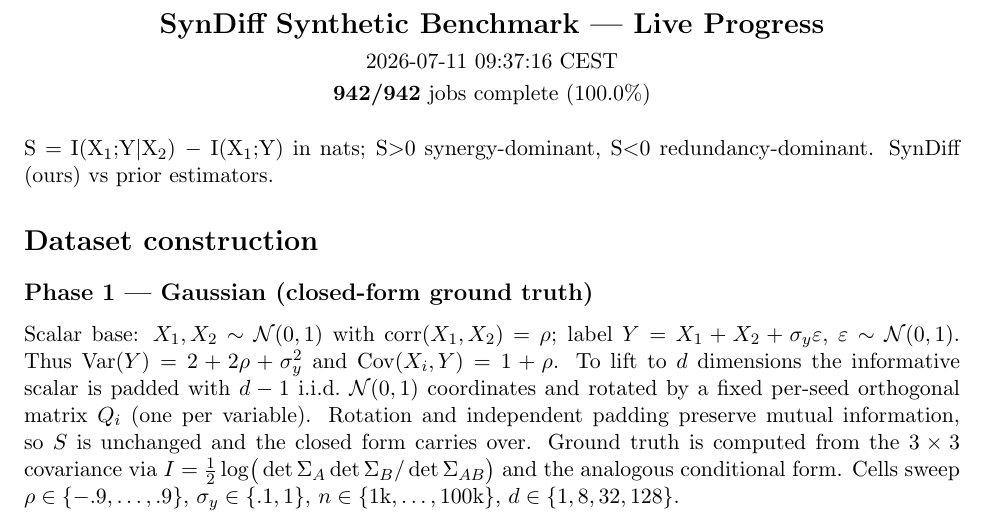
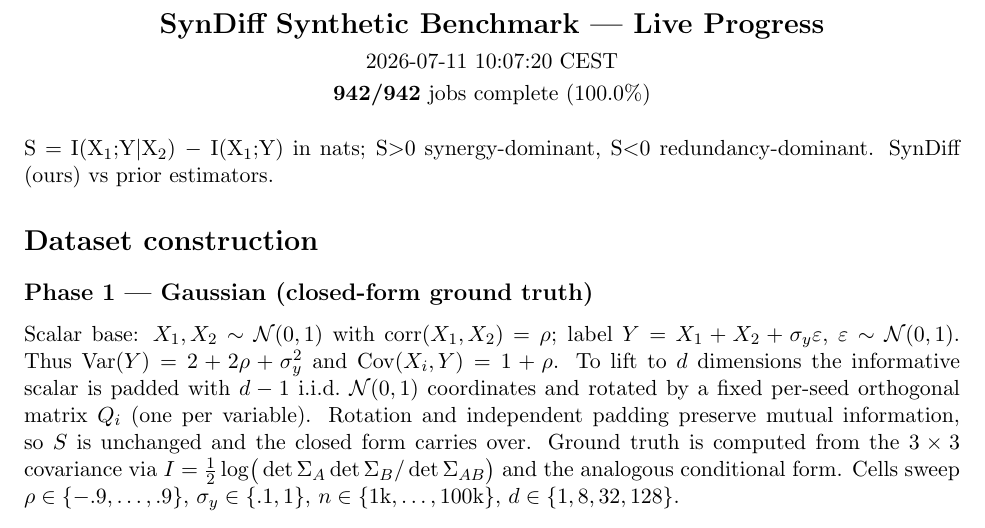
Before and after one commit to kkontras/PID_SSL, a LaTeX document (reports/syndiff_progress.tex): part of page 1 of 3, cut so that both start at the same text. Compiled offline with pdfLaTeX.

Commit message:
syndiff progress 2026-07-11 10:07:20 CEST

```diff
--- a/reports/syndiff_progress.tex
+++ b/reports/syndiff_progress.tex
@@ -3,7 +3,7 @@
 \usepackage{longtable}\usepackage{amsmath}\usepackage{amssymb}
 \begin{document}
 \begin{center}{\Large\textbf{SynDiff Synthetic Benchmark — Live Progress}}\\[4pt]
-2026-07-11 09:37:16 CEST\\[2pt]
+2026-07-11 10:07:20 CEST\\[2pt]
 \textbf{942/942} jobs complete (100.0\%)\end{center}
 \vspace{6pt}
 S $=$ I(X$_1$;Y$|$X$_2$) $-$ I(X$_1$;Y) in nats; S$>$0 synergy-dominant, S$<$0 redundancy-dominant. SynDiff (ours) vs prior estimators.
```
Also changed, not shown: reports/syndiff_progress.pdf.
